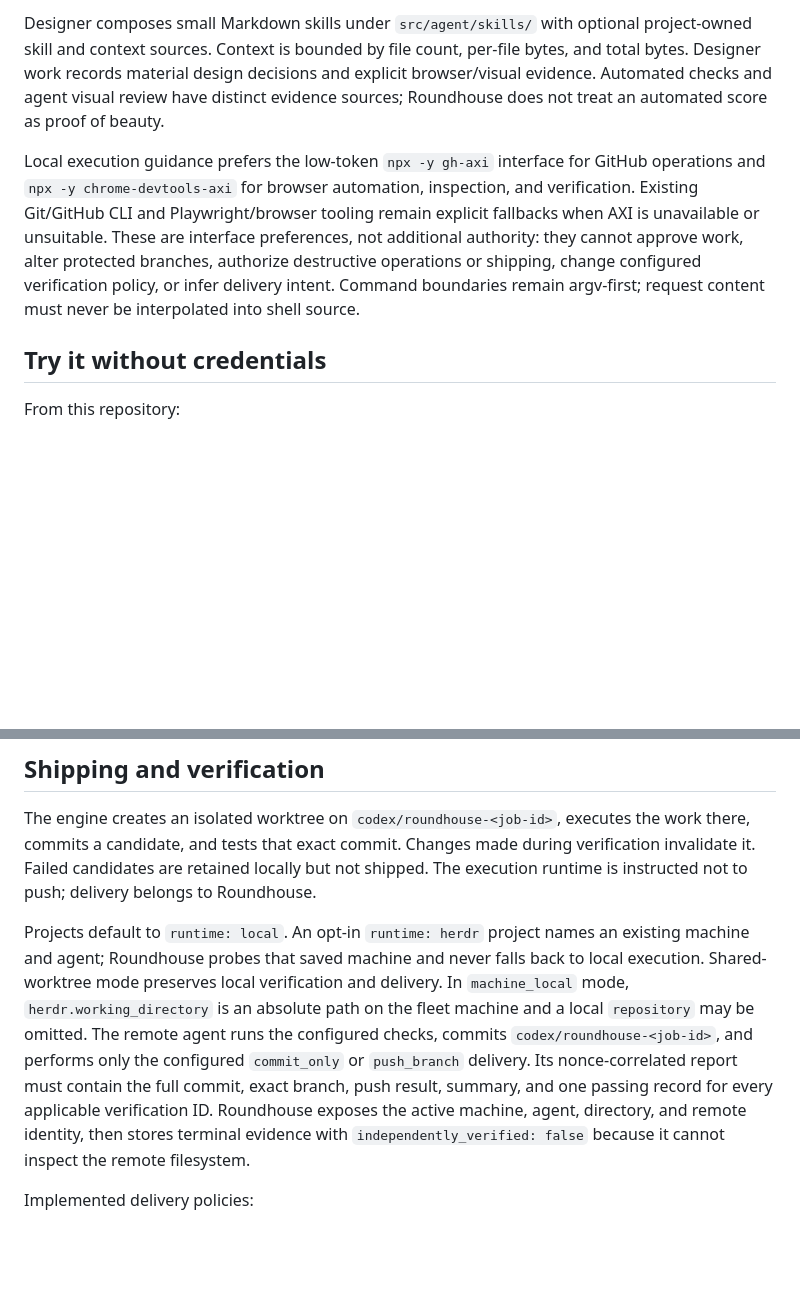
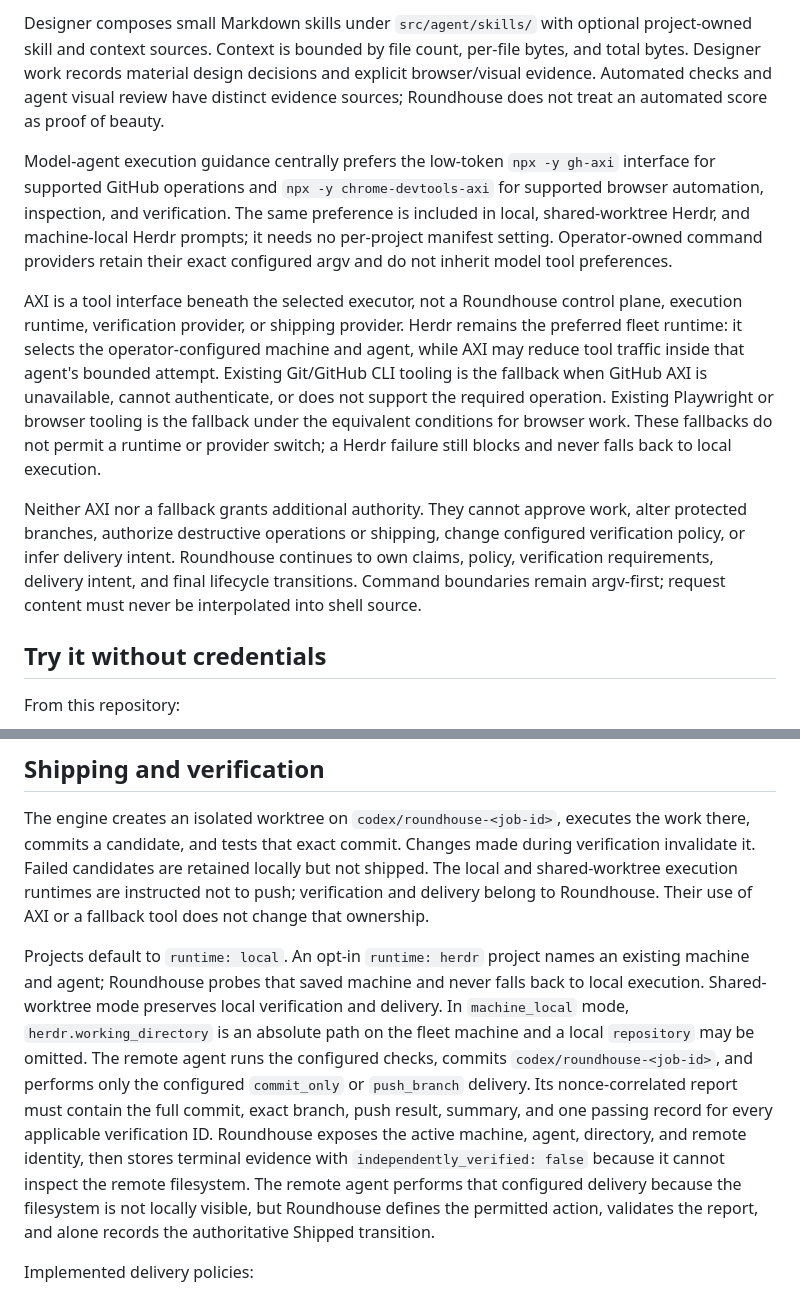
Before and after one commit to ryngrn/roundhouse, a Markdown page: docs/autonomous-workflow.md, 2 parts joined by grey strips. Drawn GitHub-style; blank space fills up the shorter version.

```diff
--- a/docs/autonomous-workflow.md
+++ b/docs/autonomous-workflow.md
@@ -217,14 +217,29 @@ bytes, and total bytes. Designer work records material design decisions and expl
 browser/visual evidence. Automated checks and agent visual review have distinct
 evidence sources; Roundhouse does not treat an automated score as proof of beauty.
 
-Local execution guidance prefers the low-token `npx -y gh-axi` interface for
-GitHub operations and `npx -y chrome-devtools-axi` for browser automation,
-inspection, and verification. Existing Git/GitHub CLI and Playwright/browser
-tooling remain explicit fallbacks when AXI is unavailable or unsuitable. These are
-interface preferences, not additional authority: they cannot approve work, alter
-protected branches, authorize destructive operations or shipping, change configured
-verification policy, or infer delivery intent. Command boundaries remain argv-first;
-request content must never be interpolated into shell source.
+Model-agent execution guidance centrally prefers the low-token `npx -y gh-axi` interface
+for supported GitHub operations and `npx -y chrome-devtools-axi` for supported
+browser automation, inspection, and verification. The same preference is included
+in local, shared-worktree Herdr, and machine-local Herdr prompts; it needs no
+per-project manifest setting. Operator-owned command providers retain their exact
+configured argv and do not inherit model tool preferences.
+
+AXI is a tool interface beneath the selected executor, not a Roundhouse control
+plane, execution runtime, verification provider, or shipping provider. Herdr remains
+the preferred fleet runtime: it selects the operator-configured machine and agent,
+while AXI may reduce tool traffic inside that agent's bounded attempt. Existing
+Git/GitHub CLI tooling is the fallback when GitHub AXI is unavailable, cannot
+authenticate, or does not support the required operation. Existing Playwright or
+browser tooling is the fallback under the equivalent conditions for browser work.
+These fallbacks do not permit a runtime or provider switch; a Herdr failure still
+blocks and never falls back to local execution.
+
+Neither AXI nor a fallback grants additional authority. They cannot approve work,
+alter protected branches, authorize destructive operations or shipping, change
+configured verification policy, or infer delivery intent. Roundhouse continues to
+own claims, policy, verification requirements, delivery intent, and final lifecycle
+transitions. Command boundaries remain argv-first; request content must never be
+interpolated into shell source.
 
 ## Try it without credentials
 
@@ -286,7 +301,9 @@ the decision provider infers a project from the configured project context.
 The engine creates an isolated worktree on `codex/roundhouse-<job-id>`, executes the
 work there, commits a candidate, and tests that exact commit. Changes made during
 verification invalidate it. Failed candidates are retained locally but not shipped.
-The execution runtime is instructed not to push; delivery belongs to Roundhouse.
+The local and shared-worktree execution runtimes are instructed not to push;
+verification and delivery belong to Roundhouse. Their use of AXI or a fallback tool
+does not change that ownership.
 
 Projects default to `runtime: local`. An opt-in `runtime: herdr` project names an
 existing machine and agent; Roundhouse probes that saved machine and never falls
@@ -299,6 +316,9 @@ must contain the full commit, exact branch, push result, summary, and one passin
 record for every applicable verification ID. Roundhouse exposes the active machine,
 agent, directory, and remote identity, then stores terminal evidence with
 `independently_verified: false` because it cannot inspect the remote filesystem.
+The remote agent performs that configured delivery because the filesystem is not
+locally visible, but Roundhouse defines the permitted action, validates the report,
+and alone records the authoritative Shipped transition.
 
 Implemented delivery policies:
 
```
Also changed, not shown: README.md (+7 -2 lines), docs/architecture.md (+36 -0 lines).
